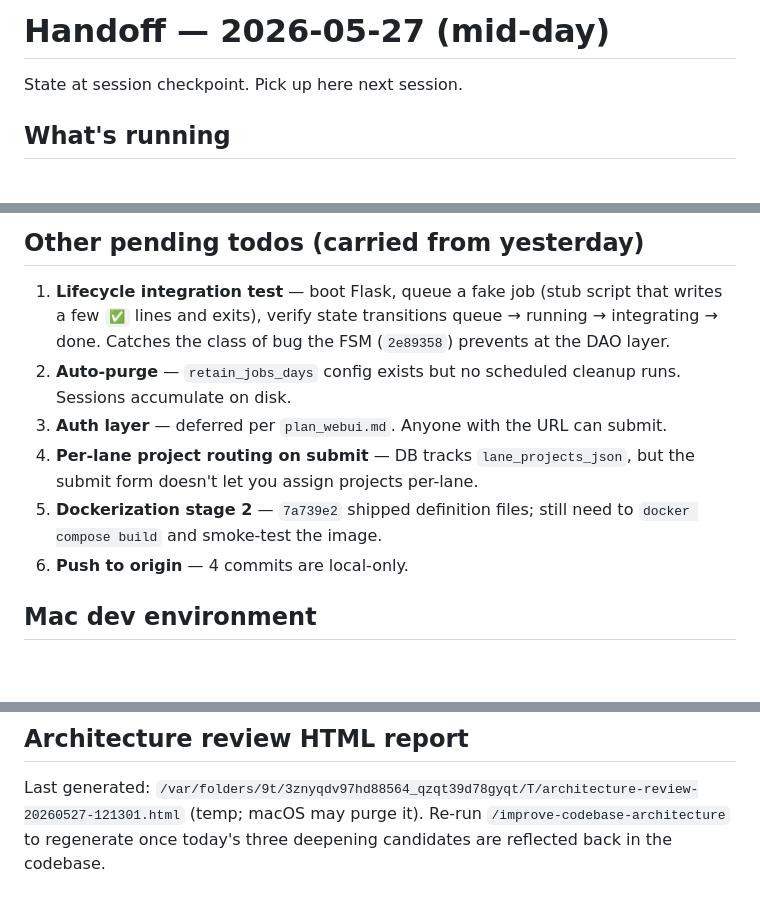
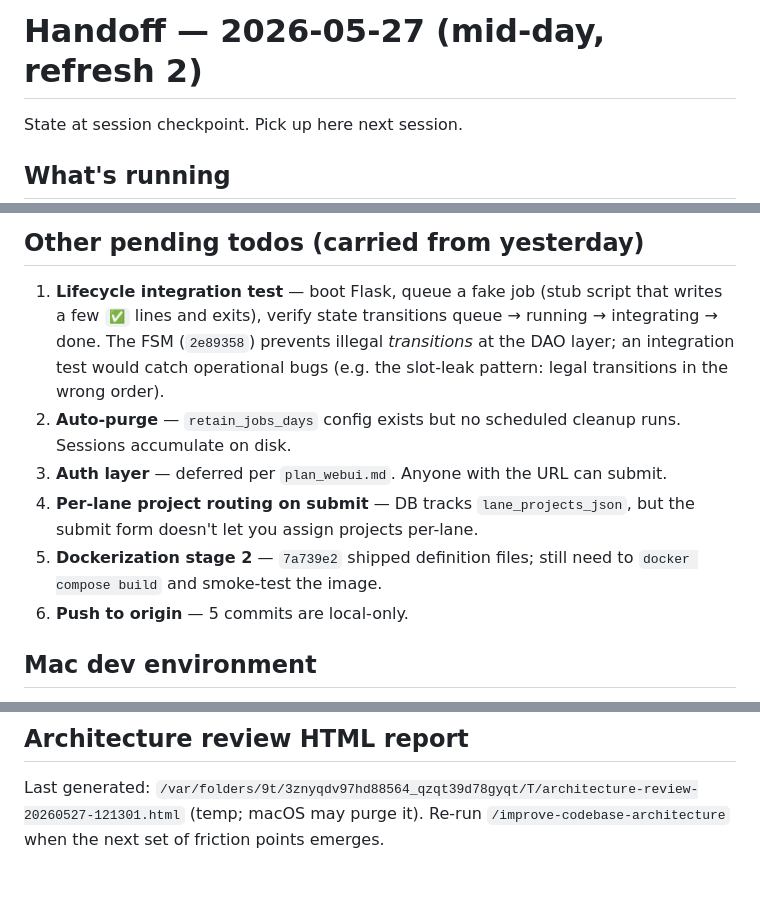
Before and after one commit to Nucleomics-VIB/aviti-tools, a Markdown page: aviti_test_mask/dev_docs/HANDOFF.md, 3 parts joined by grey strips. Rendered like a GitHub page; blank space fills up the shorter version.

```diff
--- a/aviti_test_mask/dev_docs/HANDOFF.md
+++ b/aviti_test_mask/dev_docs/HANDOFF.md
@@ -1,4 +1,4 @@
-# Handoff — 2026-05-27 (mid-day)
+# Handoff — 2026-05-27 (mid-day, refresh 2)
 
 State at session checkpoint. Pick up here next session.
 
@@ -89,8 +93,10 @@ that asserts `exc_idx < inc_idx`.
 
 1. **Lifecycle integration test** — boot Flask, queue a fake job
    (stub script that writes a few `✅` lines and exits), verify state
-   transitions queue → running → integrating → done. Catches the
-   class of bug the FSM (`2e89358`) prevents at the DAO layer.
+   transitions queue → running → integrating → done. The FSM
+   (`2e89358`) prevents illegal *transitions* at the DAO layer; an
+   integration test would catch operational bugs (e.g. the slot-leak
+   pattern: legal transitions in the wrong order).
 2. **Auto-purge** — `retain_jobs_days` config exists but no scheduled
    cleanup runs. Sessions accumulate on disk.
 3. **Auth layer** — deferred per `plan_webui.md`. Anyone with the
@@ -100,7 +106,7 @@ that asserts `exc_idx < inc_idx`.
    projects per-lane.
 5. **Dockerization stage 2** — `7a739e2` shipped definition files;
    still need to `docker compose build` and smoke-test the image.
-6. **Push to origin** — 4 commits are local-only.
+6. **Push to origin** — 5 commits are local-only.
 
 ## Mac dev environment
 
@@ -133,5 +139,4 @@ stopped). Safe to delete or leave for inspection.
 
 Last generated: `/var/folders/9t/3znyqdv97hd88564_qzqt39d78gyqt/T/architecture-review-20260527-121301.html`
 (temp; macOS may purge it). Re-run `/improve-codebase-architecture`
-to regenerate once today's three deepening candidates are reflected
-back in the codebase.
+when the next set of friction points emerges.
```
Also changed, not shown: other parts of aviti_test_mask/dev_docs/HANDOFF.md (+48 -44 lines).
